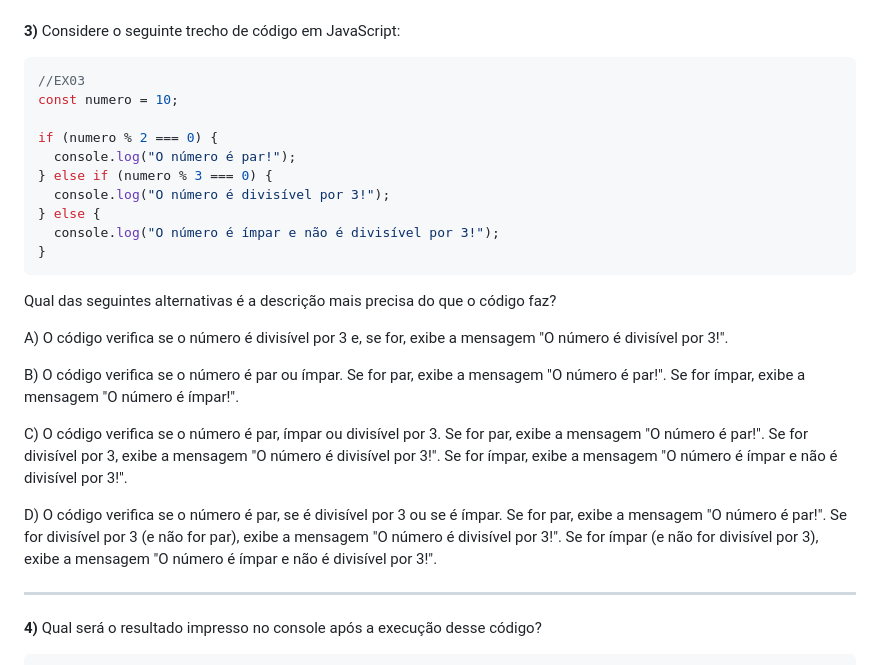
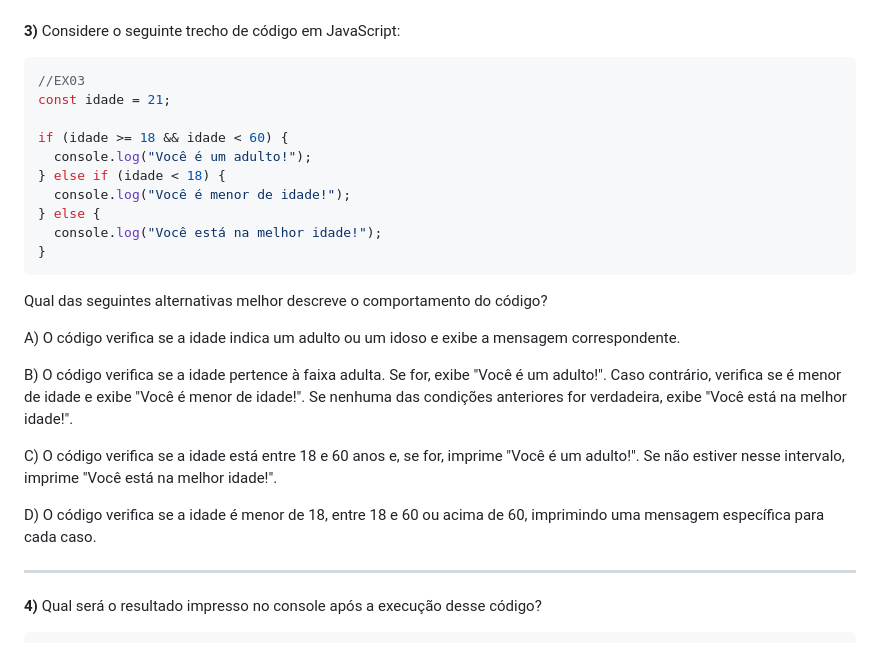
Before and after one commit to InteliContent/M1, a Markdown page: Semana_07/Exercicios/lista_02.md, the part around the change. Rendered like a GitHub page.

````diff
--- a/Semana_07/Exercicios/lista_02.md
+++ b/Semana_07/Exercicios/lista_02.md
@@ -115,29 +115,25 @@ ______
 **3)** Considere o seguinte trecho de código em JavaScript:
 ```javascript
 //EX03
-const numero = 10;
+const idade = 21;
 
-if (numero % 2 === 0) {
-  console.log("O número é par!");
-} else if (numero % 3 === 0) {
-  console.log("O número é divisível por 3!");
+if (idade >= 18 && idade < 60) {
+  console.log("Você é um adulto!");
+} else if (idade < 18) {
+  console.log("Você é menor de idade!");
 } else {
-  console.log("O número é ímpar e não é divisível por 3!");
+  console.log("Você está na melhor idade!");
 }
 ```
+Qual das seguintes alternativas melhor descreve o comportamento do código?
 
- Qual das seguintes alternativas é a descrição mais precisa do que o código faz?
+A) O código verifica se a idade indica um adulto ou um idoso e exibe a mensagem correspondente.
 
+B) O código verifica se a idade pertence à faixa adulta. Se for, exibe "Você é um adulto!". Caso contrário, verifica se é menor de idade e exibe "Você é menor de idade!". Se nenhuma das condições anteriores for verdadeira, exibe "Você está na melhor idade!".
 
-A) O código verifica se o número é divisível por 3 e, se for, exibe a mensagem "O número é divisível por 3!".
+C) O código verifica se a idade está entre 18 e 60 anos e, se for, imprime "Você é um adulto!". Se não estiver nesse intervalo, imprime "Você está na melhor idade!".
 
-B) O código verifica se o número é par ou ímpar. Se for par, exibe a mensagem "O número é par!". Se for ímpar, exibe a mensagem "O número é ímpar!".
-
-C) O código verifica se o número é par, ímpar ou divisível por 3. Se for par, exibe a mensagem "O número é par!". Se for divisível por 3, exibe a mensagem "O número é divisível por 3!". Se for ímpar, exibe a mensagem "O número é ímpar e não é divisível por 3!".
-
-D) O código verifica se o número é par, se é divisível por 3 ou se é ímpar. Se for par, exibe a mensagem "O número é par!". Se for divisível por 3 (e não for par), exibe a mensagem "O número é divisível por 3!". Se for ímpar (e não for divisível por 3), exibe a mensagem "O número é ímpar e não é divisível por 3!".
-
-
+D) O código verifica se a idade é menor de 18, entre 18 e 60 ou acima de 60, imprimindo uma mensagem específica para cada caso.
 ______
 
 **4)** Qual será o resultado impresso no console após a execução desse código?
````
